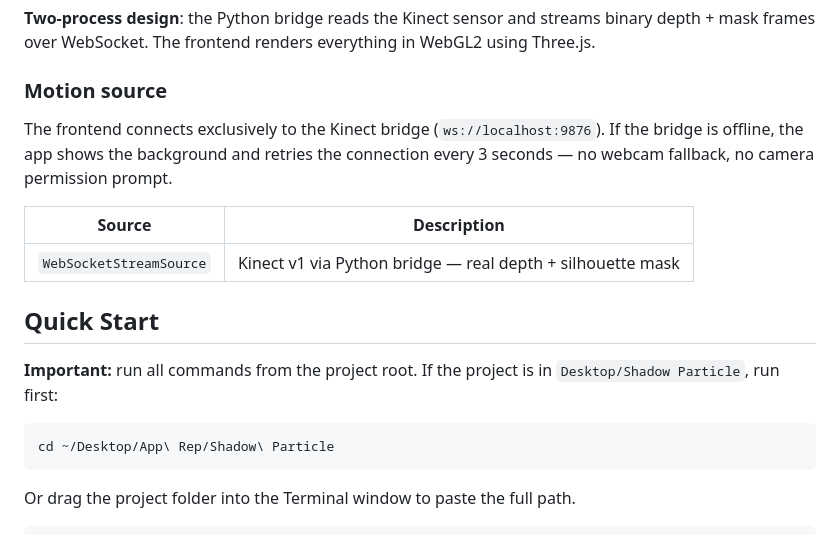
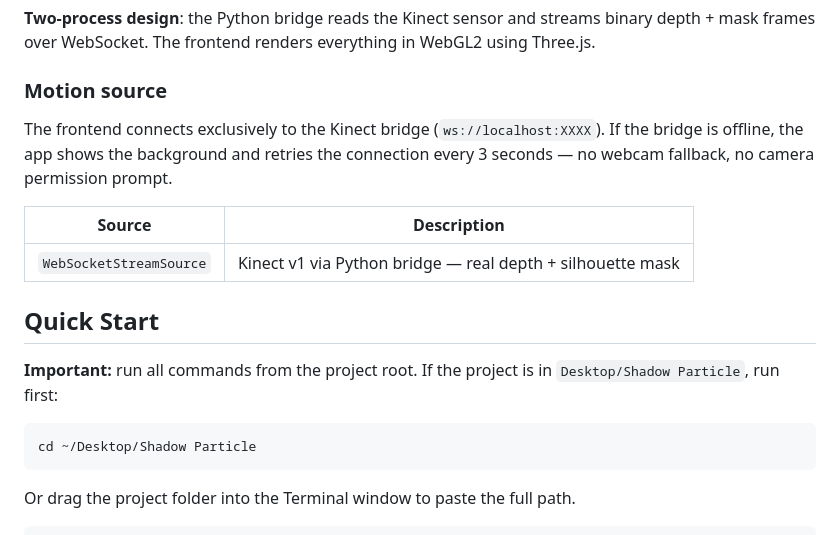
Before and after one commit to acid2728k/Shadow-Particle, a Markdown page: README.md, the part around the change. GitHub-like rendering.

````diff
--- a/README.md
+++ b/README.md
@@ -18,7 +18,7 @@ Immersive real-time particle installation inspired by teamLab: a person's silhou
 
 ### Motion source
 
-The frontend connects exclusively to the Kinect bridge (`ws://localhost:9876`). If the bridge is offline, the app shows the background and retries the connection every 3 seconds — no webcam fallback, no camera permission prompt.
+The frontend connects exclusively to the Kinect bridge (`ws://localhost:XXXX`). If the bridge is offline, the app shows the background and retries the connection every 3 seconds — no webcam fallback, no camera permission prompt.
 
 | Source | Description |
 |--------|-------------|
@@ -28,7 +28,7 @@ The frontend connects exclusively to the Kinect bridge (`ws://localhost:9876`).
 
 **Important:** run all commands from the project root. If the project is in `Desktop/Shadow Particle`, run first:
 ```bash
-cd ~/Desktop/App\ Rep/Shadow\ Particle
+cd ~/Desktop/Shadow Particle
 ```
 Or drag the project folder into the Terminal window to paste the full path.
 
````
